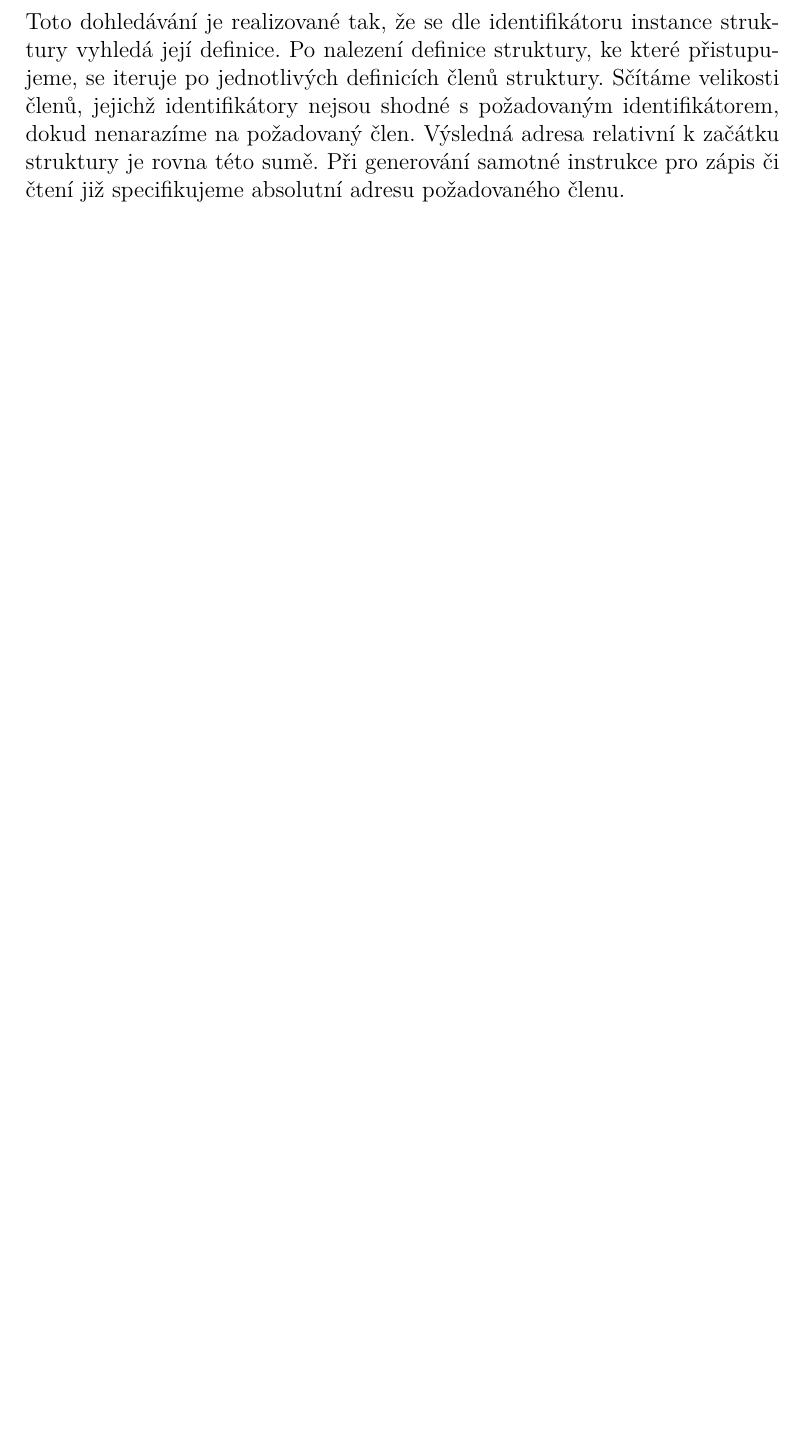
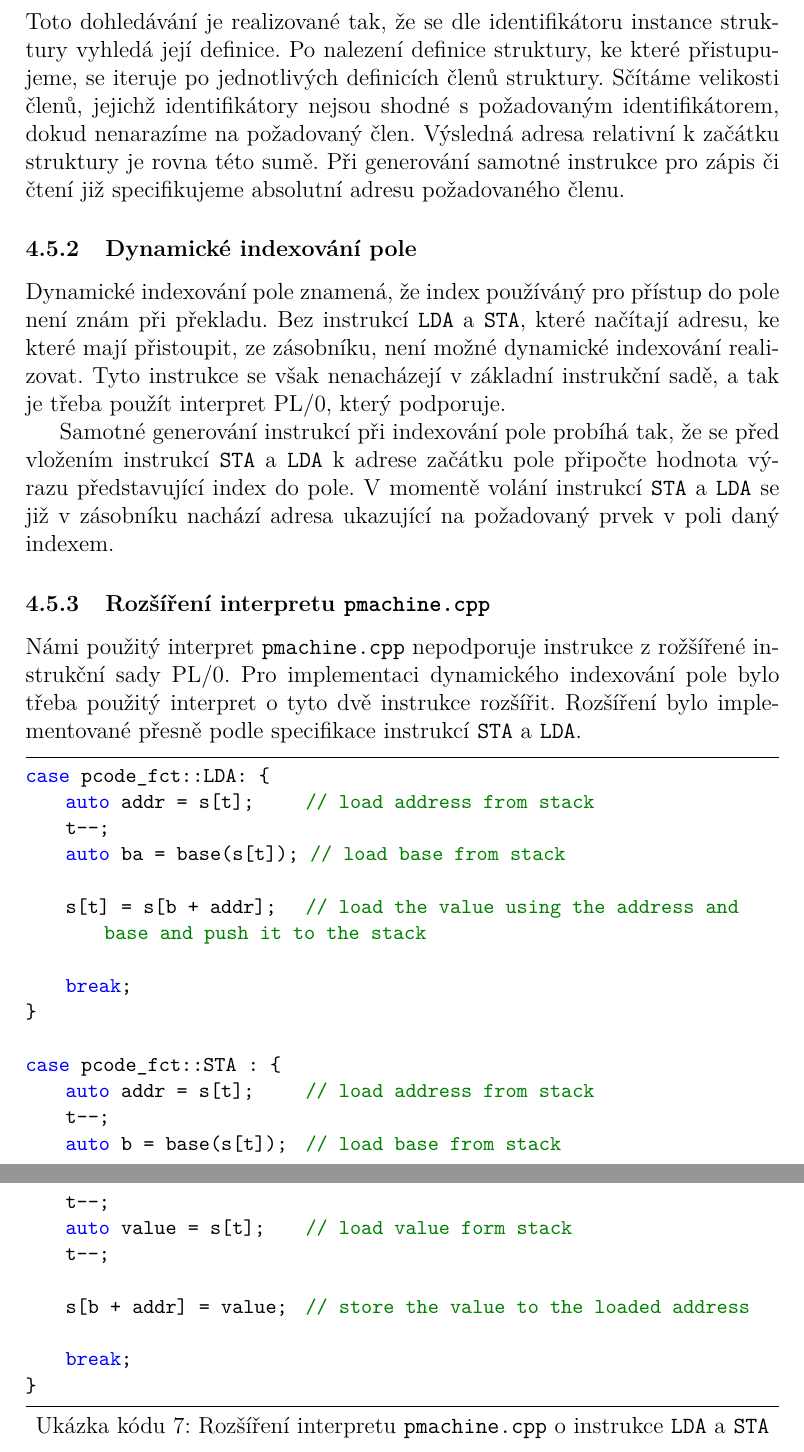
Before and after one commit to topnax/kiv-fjp-sp, a LaTeX document (doc/doc.tex): part of page 13 of 14 before the commit and two parts of pages 13 and 14 of 15 after it, the two joined at a grey line, cut so that both start at the same text, the shorter picture padded with empty space. Compiled offline with pdfLaTeX.

Commit message:
added description of the pmachine.cpp extension

```diff
--- a/doc/doc.tex
+++ b/doc/doc.tex
@@ -365,6 +366,44 @@ V průběhu generování jsou generované instrukce postupně přidávány do se
 
 Pokud mají být generovány instrukce při přístupu ke členu (nebo čtení z něj) nějaké struktury, tak se kromě vyhledání adresy začátku struktury musí i vypočítat pozice relativní k začátku struktury, kde se nachází požadovaný člen. Toto dohledávání je realizované tak, že se dle identifikátoru instance struktury vyhledá její definice. Po nalezení definice struktury, ke které přistupujeme, se iteruje po jednotlivých definicích členů struktury. Sčítáme velikosti členů, jejichž identifikátory nejsou shodné s požadovaným identifikátorem, dokud nenarazíme na požadovaný člen. Výsledná adresa relativní k začátku struktury je rovna této sumě. Při generování samotné instrukce pro zápis či čtení již specifikujeme absolutní adresu požadovaného členu.
 
+
+\subsubsection{Dynamické indexování pole}
+
+Dynamické indexování pole znamená, že index používáný pro přístup do pole není znám při překladu. Bez instrukcí \texttt{LDA} a \texttt{STA}, které načítají adresu, ke které mají přistoupit, ze zásobníku, není možné dynamické indexování realizovat. Tyto instrukce se však nenacházejí v základní instrukční sadě, a tak je třeba použít interpret PL/0, který podporuje.
+
+Samotné generování instrukcí při indexování pole probíhá tak, že se před vložením instrukcí \texttt{STA} a \texttt{LDA}  k adrese začátku pole připočte hodnota výrazu představující index do pole. V momentě volání instrukcí \texttt{STA} a \texttt{LDA} se již v zásobníku nachází adresa ukazující na požadovaný prvek v poli daný indexem.
+
+\subsubsection{Rozšíření interpretu \texttt{pmachine.cpp}}
+
+Námi použitý interpret \texttt{pmachine.cpp} nepodporuje instrukce z rožšířené instrukční sady PL/0. Pro implementaci dynamického indexování pole bylo třeba použitý interpret o tyto dvě instrukce rozšířit. Rozšíření bylo implementované přesně podle specifikace instrukcí \texttt{STA} a \texttt{LDA}.
+
+
+\begin{lstlisting}[caption={Rozšíření interpretu \texttt{pmachine.cpp} o instrukce \texttt{LDA} a \texttt{STA}}, captionpos=b]
+case pcode_fct::LDA: {
+    auto addr = s[t];       // load address from stack
+    t--;
+    auto ba = base(s[t]);  // load base from stack
+
+    s[t] = s[b + addr];     // load the value using the address and base and push it to the stack
+
+    break;
+}
+
+case pcode_fct::STA : {
+    auto addr = s[t];       // load address from stack
+    t--;
+    auto b = base(s[t]);    // load base from stack
+    t--;
+    auto value = s[t];      // load value form stack
+    t--;
+
+    s[b + addr] = value;    // store the value to the loaded address
+
+    break;
+}
+\end{lstlisting}
+
+
 \section{Závěr}
 
 % TODO
```
Also changed, not shown: doc/doc.tex (5 more changed lines).
